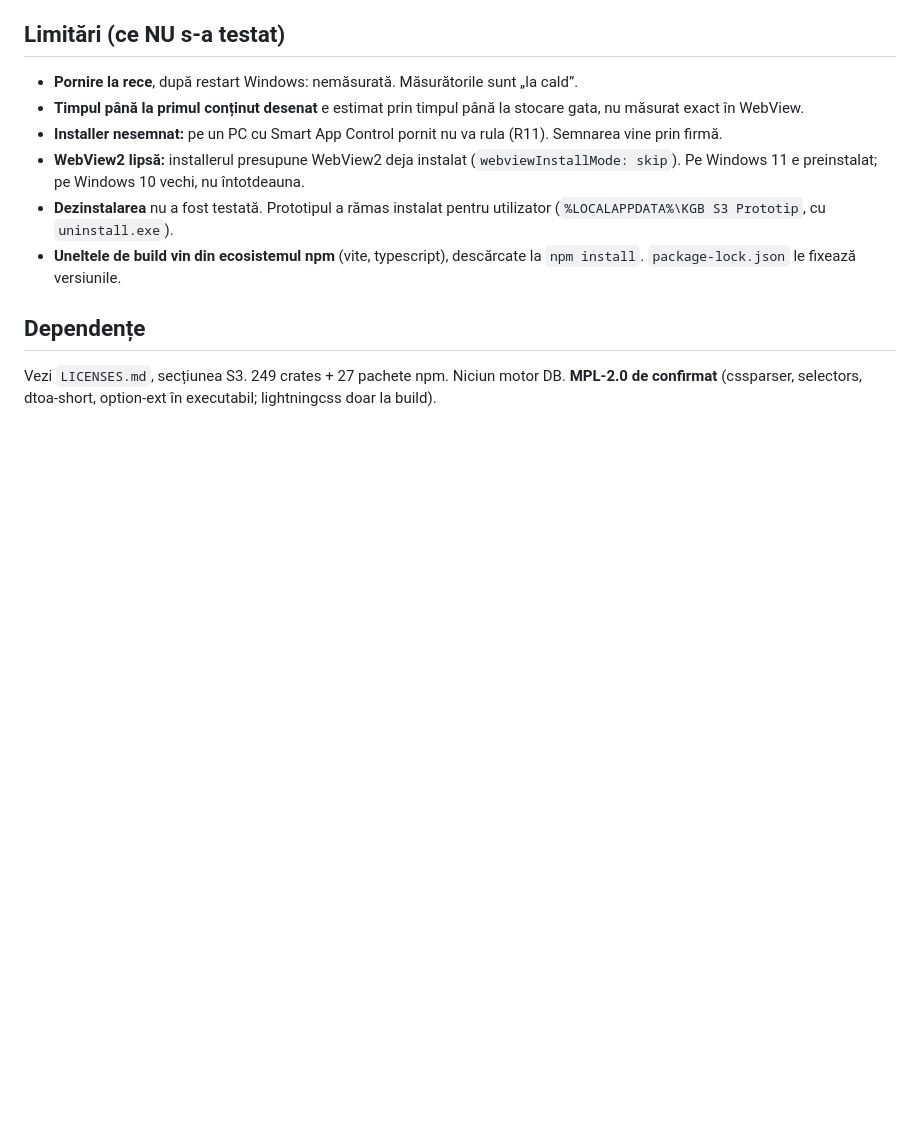
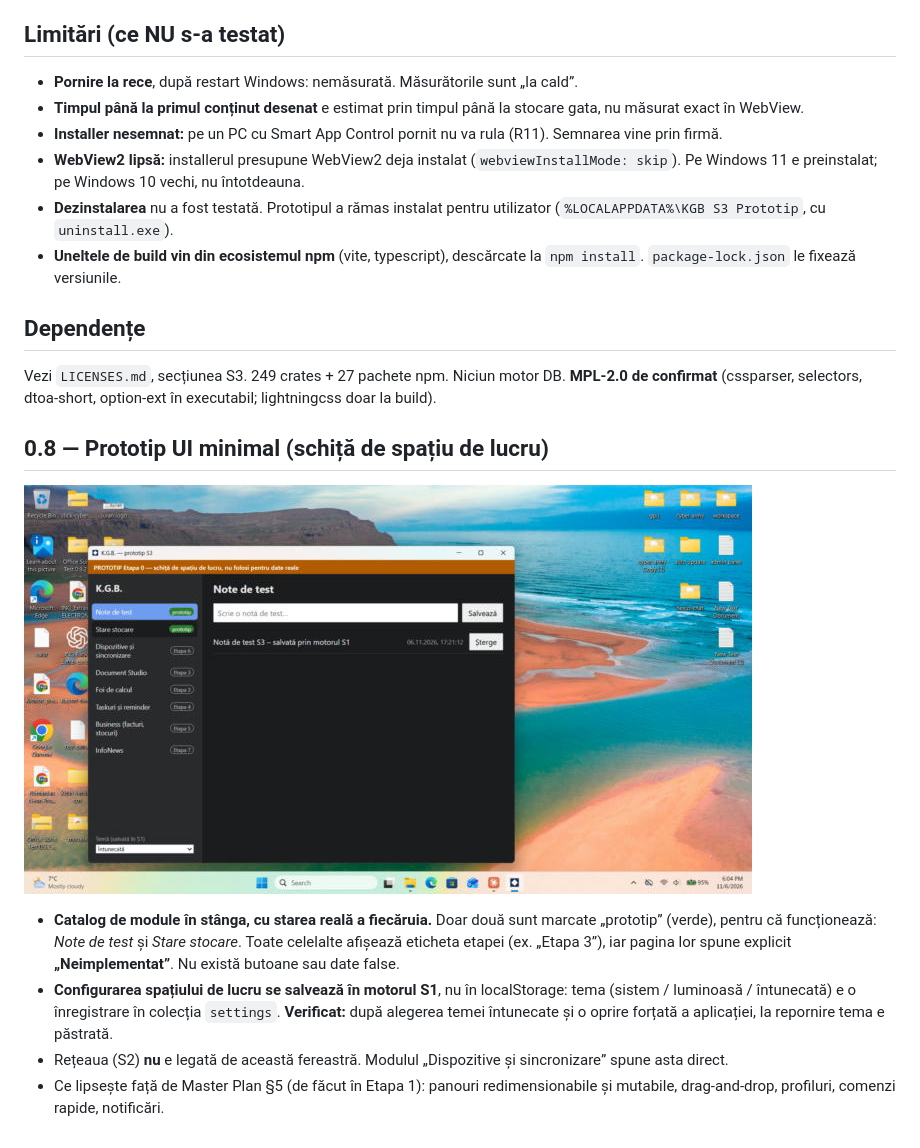
Before and after one commit to Adriancu91/K.G.B, a Markdown page: docs/spikes/S3_REZULTATE.md, the part around the change. Rendered like a GitHub page; pictures changed too: docs/spikes/prototip-ui-0.8.jpg (added); blank space fills up the shorter version.

Commit message:
0.8: prototip UI minimal — catalog de module cu stare reală, temă salvată în S1
Co-Authored-By: Claude Opus 5.5 <noreply@anthropic.com>

```diff
--- a/docs/spikes/S3_REZULTATE.md
+++ b/docs/spikes/S3_REZULTATE.md
@@ -46,3 +46,12 @@
 
 ## Dependențe
 Vezi `LICENSES.md`, secțiunea S3. 249 crates + 27 pachete npm. Niciun motor DB. **MPL-2.0 de confirmat** (cssparser, selectors, dtoa-short, option-ext în executabil; lightningcss doar la build).
+
+## 0.8 — Prototip UI minimal (schiță de spațiu de lucru)
+
+![Prototipul UI, tema întunecată, după repornire](prototip-ui-0.8.jpg)
+
+- **Catalog de module în stânga, cu starea reală a fiecăruia.** Doar două sunt marcate „prototip” (verde), pentru că funcționează: *Note de test* și *Stare stocare*. Toate celelalte afișează eticheta etapei (ex. „Etapa 3”), iar pagina lor spune explicit **„Neimplementat”**. Nu există butoane sau date false.
+- **Configurarea spațiului de lucru se salvează în motorul S1**, nu în localStorage: tema (sistem / luminoasă / întunecată) e o înregistrare în colecția `settings`. **Verificat:** după alegerea temei întunecate și o oprire forțată a aplicației, la repornire tema e păstrată.
+- Rețeaua (S2) **nu** e legată de această fereastră. Modulul „Dispozitive și sincronizare” spune asta direct.
+- Ce lipsește față de Master Plan §5 (de făcut în Etapa 1): panouri redimensionabile și mutabile, drag-and-drop, profiluri, comenzi rapide, notificări.
```
Also changed, not shown: ROADMAP.md (+1 -1 lines), WORKLIST.md (+1 -1 lines), 5 other files.
